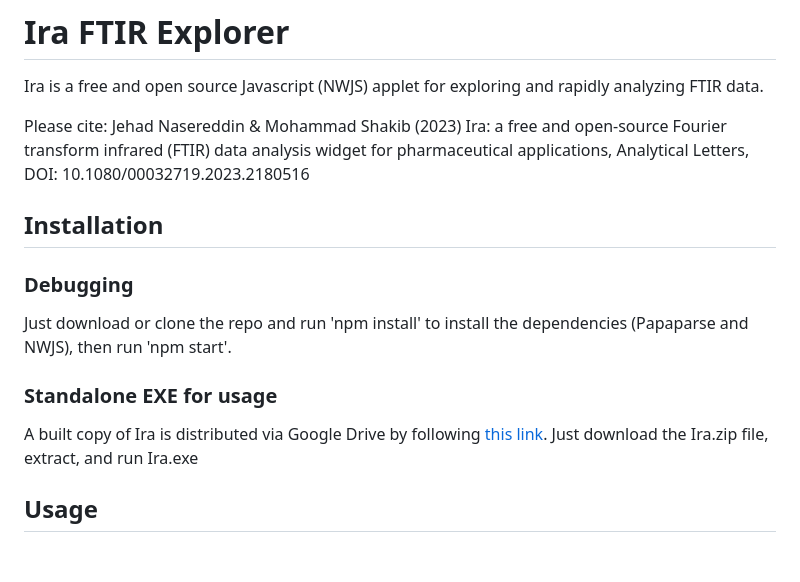
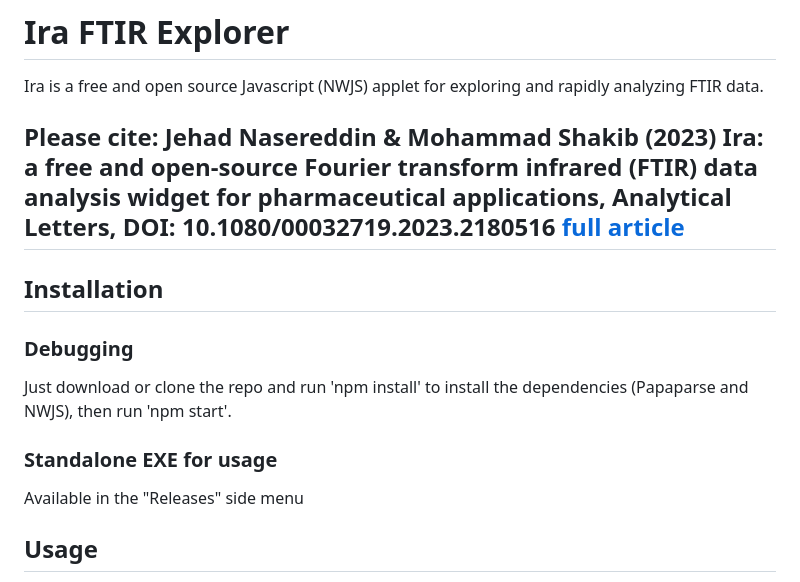
Before and after one commit to Jadi255/Iraspec, a Markdown page: README.md, the part around the change. Drawn GitHub-style; blank space fills up the shorter version.

```diff
--- a/README.md
+++ b/README.md
@@ -2,9 +2,7 @@
 
 Ira is a free and open source Javascript (NWJS) applet for exploring and rapidly analyzing FTIR data.
 
-Please cite: Jehad Nasereddin & Mohammad Shakib (2023) Ira: a free and open-source Fourier transform infrared (FTIR) data analysis widget for pharmaceutical applications, Analytical Letters, DOI: 10.1080/00032719.2023.2180516
-
-
+## Please cite: Jehad Nasereddin & Mohammad Shakib (2023) Ira: a free and open-source Fourier transform infrared (FTIR) data analysis widget for pharmaceutical applications, Analytical Letters, DOI: 10.1080/00032719.2023.2180516 [full article](https://www.tandfonline.com/eprint/UI7W5C9JCC5X4KQRTNNU/full?target=10.1080/00032719.2023.2180516)
 
 ## Installation
 
@@ -12,8 +10,7 @@ Please cite: Jehad Nasereddin & Mohammad Shakib (2023) Ira: a free and open-sour
 Just download or clone the repo and run 'npm install' to install the dependencies (Papaparse and NWJS), then run 'npm start'.
 
 ### Standalone EXE for usage
-A built copy of Ira is distributed via Google Drive by following [this link](https://drive.google.com/file/d/1_20haciRI5P2GPgqUn-7rN2ludg6LgCK/view?usp=share_link). Just download the Ira.zip file, extract, and run Ira.exe
-
+Available in the "Releases" side menu
 
 ## Usage
 Ira expects .csv or .txt files, so you cannot load the data files exported directly from your spectrometer (.sp, .spc, etc...) as generated by the machine without first exporting to CSV or ASCII text.
```
